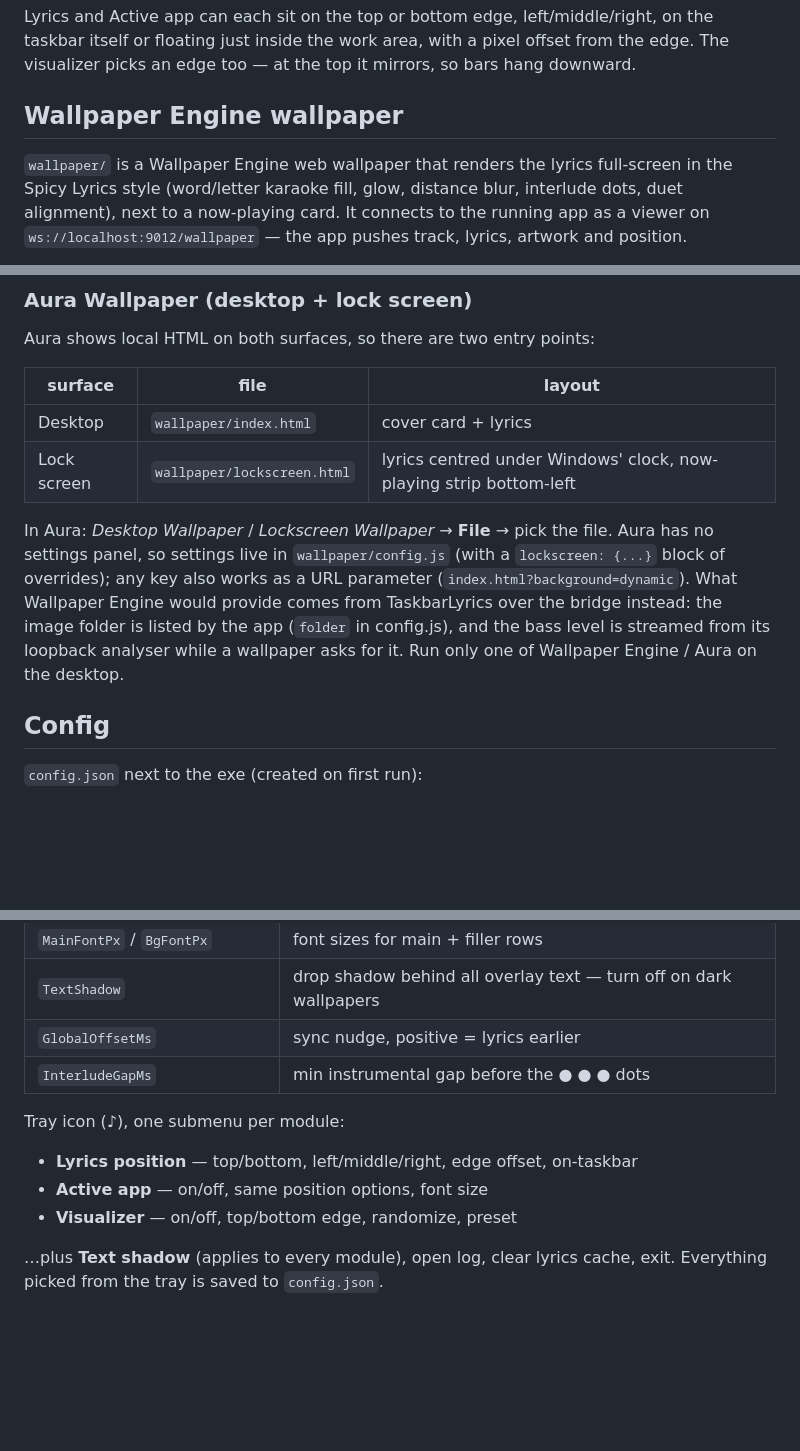
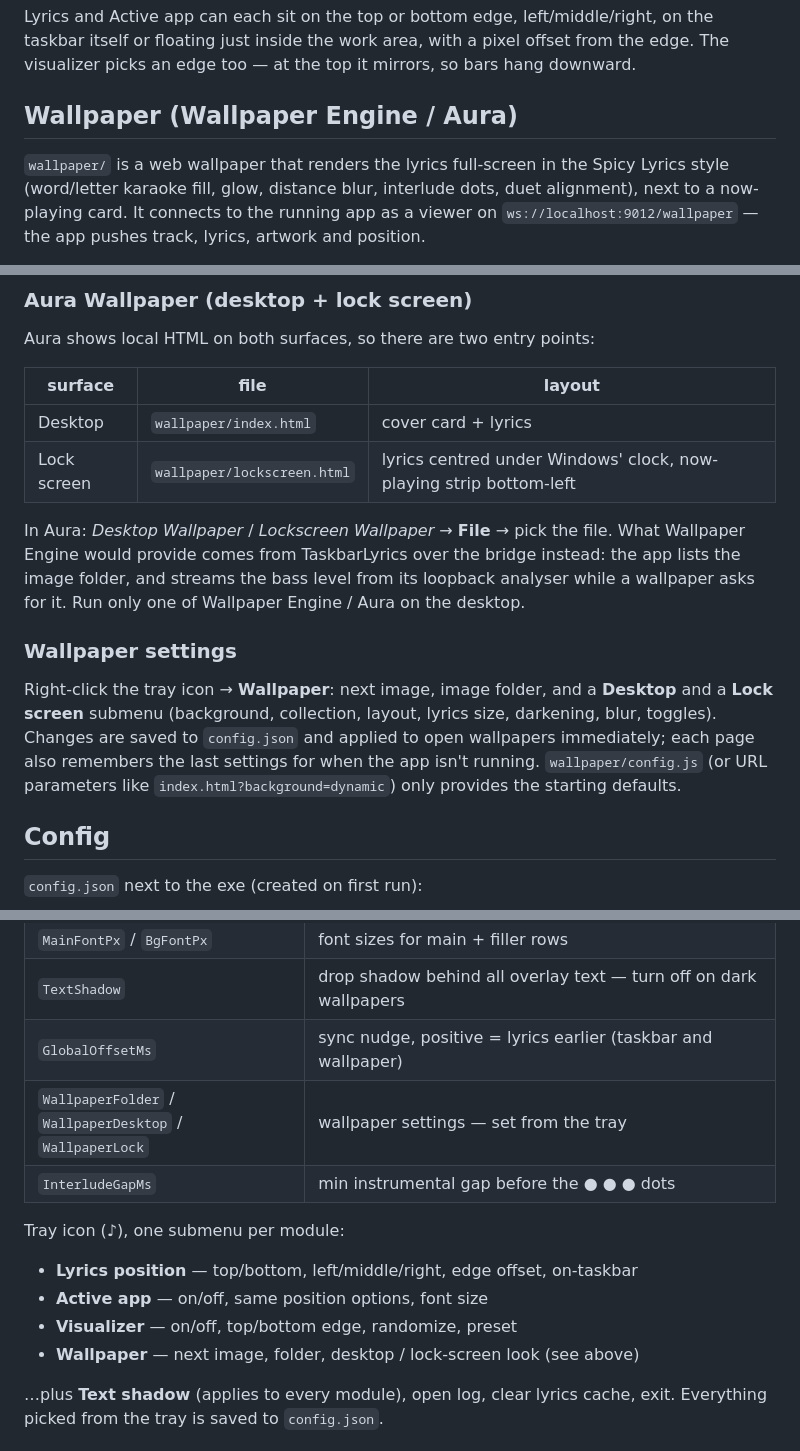
Before and after one commit to kamol1dn/spicy-taskbar, a Markdown page: README.md, 3 parts joined by grey strips. GitHub-like rendering; blank space fills up the shorter version.

Commit message:
Document the tray's wallpaper settings
Co-Authored-By: Claude Opus 5 <noreply@anthropic.com>

```diff
--- a/README.md
+++ b/README.md
@@ -77,9 +77,9 @@ Lyrics and Active app can each sit on the top or bottom edge, left/middle/right,
 taskbar itself or floating just inside the work area, with a pixel offset from the edge.
 The visualizer picks an edge too — at the top it mirrors, so bars hang downward.
 
-## Wallpaper Engine wallpaper
+## Wallpaper (Wallpaper Engine / Aura)
 
-`wallpaper/` is a Wallpaper Engine web wallpaper that renders the lyrics full-screen in
+`wallpaper/` is a web wallpaper that renders the lyrics full-screen in
 the Spicy Lyrics style (word/letter karaoke fill, glow, distance blur, interlude dots,
 duet alignment), next to a now-playing card. It connects to the running app as a viewer
 on `ws://localhost:9012/wallpaper` — the app pushes track, lyrics, artwork and position.
@@ -114,12 +114,18 @@ Aura shows local HTML on both surfaces, so there are two entry points:
 | Lock screen | `wallpaper/lockscreen.html` | lyrics centred under Windows' clock, now-playing strip bottom-left |
 
 In Aura: *Desktop Wallpaper* / *Lockscreen Wallpaper* → **File** → pick the file.
-Aura has no settings panel, so settings live in `wallpaper/config.js` (with a
-`lockscreen: {...}` block of overrides); any key also works as a URL parameter
-(`index.html?background=dynamic`). What Wallpaper Engine would provide comes from
-TaskbarLyrics over the bridge instead: the image folder is listed by the app
-(`folder` in config.js), and the bass level is streamed from its loopback analyser
+What Wallpaper Engine would provide comes from TaskbarLyrics over the bridge instead:
+the app lists the image folder, and streams the bass level from its loopback analyser
 while a wallpaper asks for it. Run only one of Wallpaper Engine / Aura on the desktop.
+
+### Wallpaper settings
+
+Right-click the tray icon → **Wallpaper**: next image, image folder, and a **Desktop**
+and a **Lock screen** submenu (background, collection, layout, lyrics size, darkening,
+blur, toggles). Changes are saved to `config.json` and applied to open wallpapers
+immediately; each page also remembers the last settings for when the app isn't running.
+`wallpaper/config.js` (or URL parameters like `index.html?background=dynamic`) only
+provides the starting defaults.
 
 ## Config
 
@@ -138,7 +144,8 @@ while a wallpaper asks for it. Run only one of Wallpaper Engine / Aura on the de
 | `AppNameFontPx` / `AppNameAlpha` / `AppNameWidth` | appearance of the app-name strip |
 | `MainFontPx` / `BgFontPx` | font sizes for main + filler rows |
 | `TextShadow` | drop shadow behind all overlay text — turn off on dark wallpapers |
-| `GlobalOffsetMs` | sync nudge, positive = lyrics earlier |
+| `GlobalOffsetMs` | sync nudge, positive = lyrics earlier (taskbar and wallpaper) |
+| `WallpaperFolder` / `WallpaperDesktop` / `WallpaperLock` | wallpaper settings — set from the tray |
 | `InterludeGapMs` | min instrumental gap before the ● ● ● dots |
 
 Tray icon (♪), one submenu per module:
@@ -146,6 +153,7 @@ Tray icon (♪), one submenu per module:
 - **Lyrics position** — top/bottom, left/middle/right, edge offset, on-taskbar
 - **Active app** — on/off, same position options, font size
 - **Visualizer** — on/off, top/bottom edge, randomize, preset
+- **Wallpaper** — next image, folder, desktop / lock-screen look (see above)
 
 …plus **Text shadow** (applies to every module), open log, clear lyrics cache, exit. Everything picked from the tray is saved to `config.json`.
 
```
